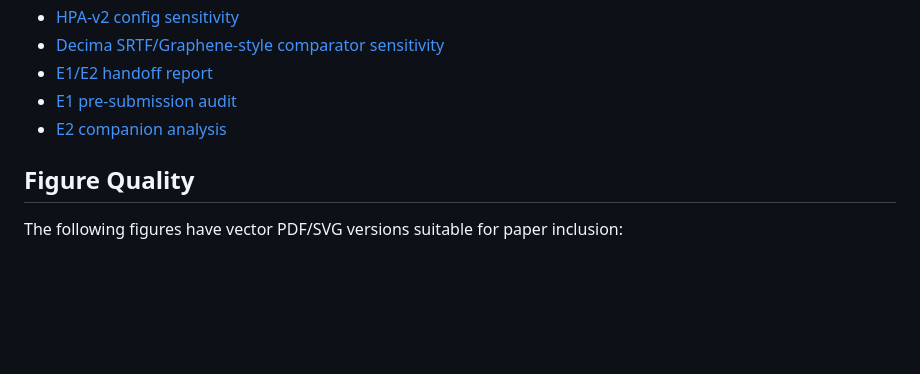
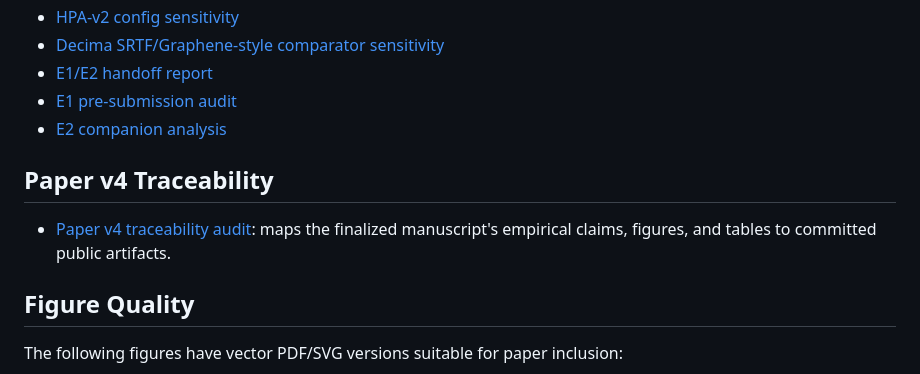
Before and after one commit to izhan19717/Learned-Service-Orchestration, a Markdown page: docs/RESULTS_INDEX.md, the part around the change. Rendered like a GitHub page; blank space fills up the shorter version.

Commit message:
docs: add paper v4 traceability audit

```diff
--- a/docs/RESULTS_INDEX.md
+++ b/docs/RESULTS_INDEX.md
@@ -58,6 +58,12 @@ Directory: [results/paper/experiments](../results/paper/experiments)
 - [E1 pre-submission audit](../results/paper/experiments/e1_magnitude_sweep/E1_PRESUBMISSION_AUDIT.md)
 - [E2 companion analysis](../results/paper/experiments/e2_objective_native/e2_companion_a_results.md)
 
+## Paper v4 Traceability
+
+- [Paper v4 traceability audit](audits/paper_v4_traceability_audit_2026_06_10.md):
+  maps the finalized manuscript's empirical claims, figures, and tables to
+  committed public artifacts.
+
 ## Figure Quality
 
 The following figures have vector PDF/SVG versions suitable for paper
```
Also changed, not shown: README.md (+1 -0 lines), docs/audits/paper_v4_traceability_audit_2026_06_10.md (added, +81 -0 lines).
